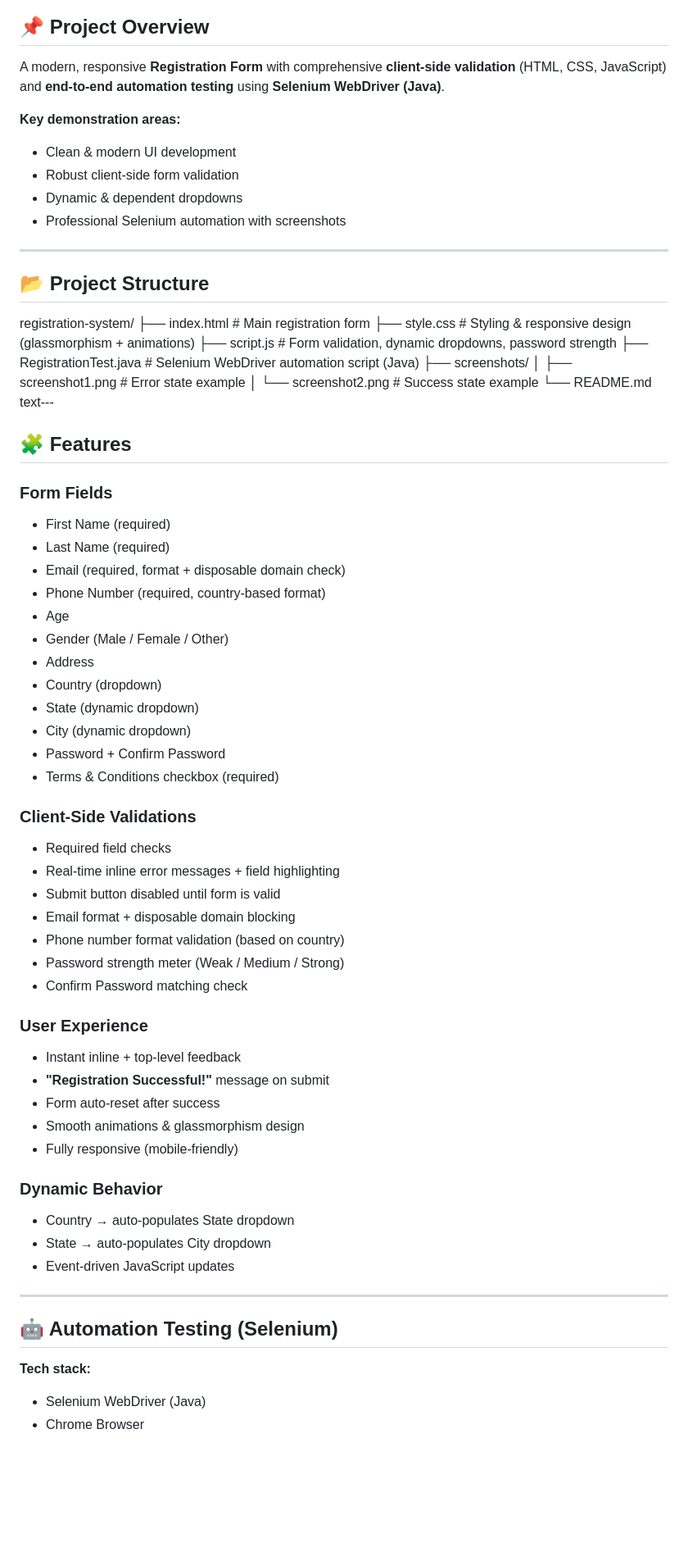
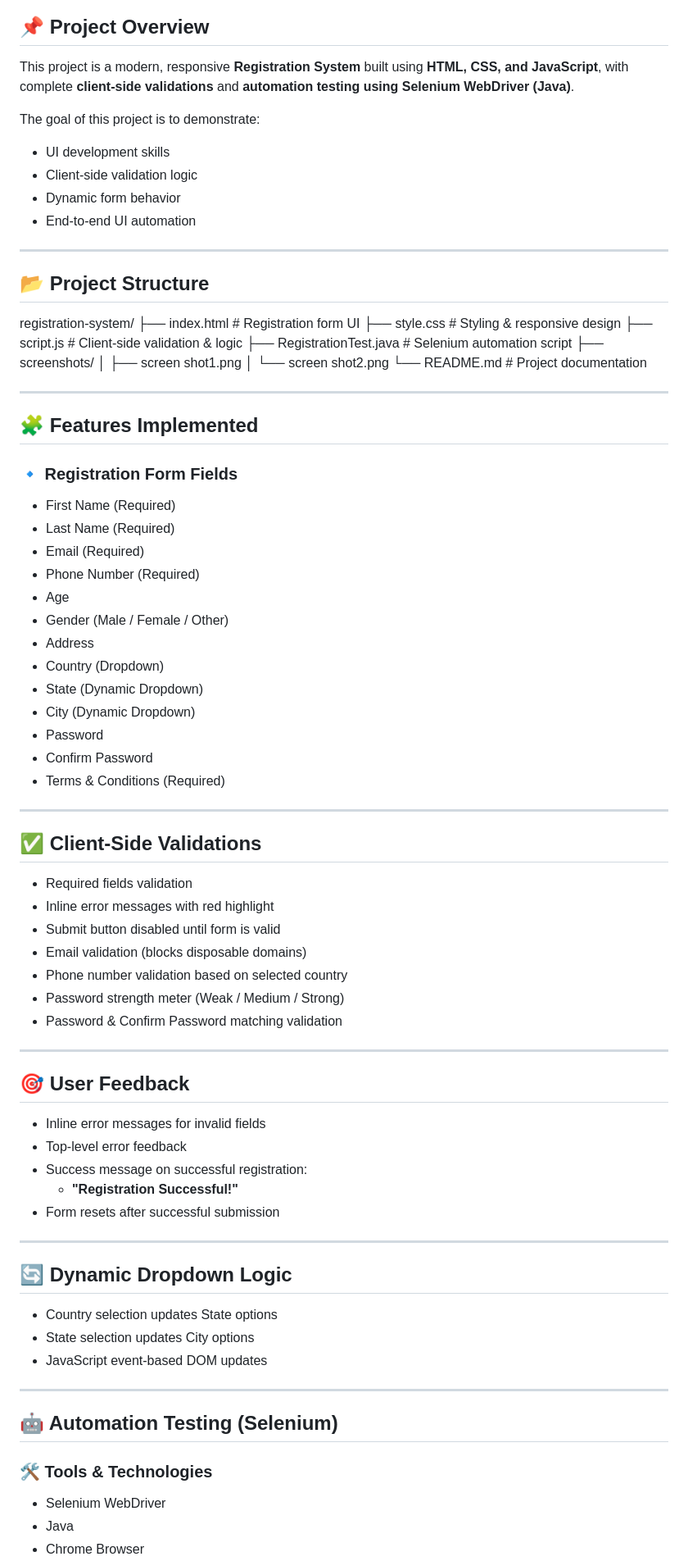
Before and after one commit to jyothir-369/Registration-Form-Automation, a Markdown page: README.md, the part around one of its changes. Shown at 82% size. Rendered like a GitHub page; blank space fills up the shorter version.

```diff
--- a/README.md
+++ b/README.md
@@ -18,69 +7,78 @@
 
 ## 📌 Project Overview
+This project is a modern, responsive **Registration System** built using **HTML, CSS, and JavaScript**, with complete **client-side validations** and **automation testing using Selenium WebDriver (Java)**.
 
-A modern, responsive **Registration Form** with comprehensive **client-side validation** (HTML, CSS, JavaScript) and **end-to-end automation testing** using **Selenium WebDriver (Java)**.
-
-**Key demonstration areas:**
-- Clean & modern UI development
-- Robust client-side form validation
-- Dynamic & dependent dropdowns
-- Professional Selenium automation with screenshots
+The goal of this project is to demonstrate:
+- UI development skills
+- Client-side validation logic
+- Dynamic form behavior
+- End-to-end UI automation
 
 ---
 
 ## 📂 Project Structure
 registration-system/
-├── index.html          # Main registration form
-├── style.css           # Styling & responsive design (glassmorphism + animations)
-├── script.js           # Form validation, dynamic dropdowns, password strength
-├── RegistrationTest.java  # Selenium WebDriver automation script (Java)
+├── index.html # Registration form UI
+├── style.css # Styling & responsive design
+├── script.js # Client-side validation & logic
+├── RegistrationTest.java # Selenium automation script
 ├── screenshots/
-│   ├── screenshot1.png    # Error state example
-│   └── screenshot2.png    # Success state example
-└── README.md
-text---
+│ ├── screen shot1.png
+│ └── screen shot2.png
+└── README.md # Project documentation
 
-## 🧩 Features
 
-### Form Fields
-- First Name (required)
-- Last Name (required)
-- Email (required, format + disposable domain check)
-- Phone Number (required, country-based format)
+---
+
+## 🧩 Features Implemented
+
+### 🔹 Registration Form Fields
+- First Name (Required)
+- Last Name (Required)
+- Email (Required)
+- Phone Number (Required)
 - Age
 - Gender (Male / Female / Other)
 - Address
-- Country (dropdown)
-- State (dynamic dropdown)
-- City (dynamic dropdown)
-- Password + Confirm Password
-- Terms & Conditions checkbox (required)
+- Country (Dropdown)
+- State (Dynamic Dropdown)
+- City (Dynamic Dropdown)
+- Password
+- Confirm Password
+- Terms & Conditions (Required)
 
-### Client-Side Validations
-- Required field checks
-- Real-time inline error messages + field highlighting
+---
+
+## ✅ Client-Side Validations
+- Required fields validation
+- Inline error messages with red highlight
 - Submit button disabled until form is valid
-- Email format + disposable domain blocking
-- Phone number format validation (based on country)
+- Email validation (blocks disposable domains)
+- Phone number validation based on selected country
 - Password strength meter (Weak / Medium / Strong)
-- Confirm Password matching check
+- Password & Confirm Password matching validation
 
-### User Experience
-- Instant inline + top-level feedback
-- **"Registration Successful!"** message on submit
-- Form auto-reset after success
-- Smooth animations & glassmorphism design
-- Fully responsive (mobile-friendly)
+---
 
-### Dynamic Behavior
-- Country → auto-populates State dropdown
-- State → auto-populates City dropdown
-- Event-driven JavaScript updates
+## 🎯 User Feedback
+- Inline error messages for invalid fields
+- Top-level error feedback
+- Success message on successful registration:
+  - **"Registration Successful!"**
+- Form resets after successful submission
+
+---
+
+## 🔄 Dynamic Dropdown Logic
+- Country selection updates State options
+- State selection updates City options
+- JavaScript event-based DOM updates
 
 ---
 
 ## 🤖 Automation Testing (Selenium)
 
-**Tech stack:**
-- Selenium WebDriver (Java)
+### 🛠 Tools & Technologies
+- Selenium WebDriver
+- Java
 - Chrome Browser
```
Also changed, not shown: other parts of README.md (+80 -68 lines).
